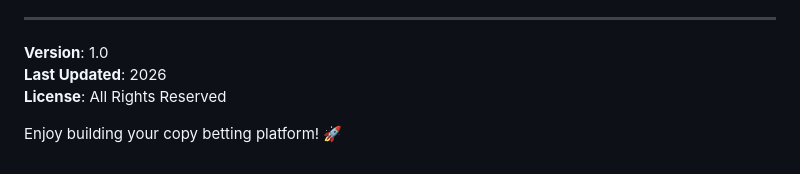
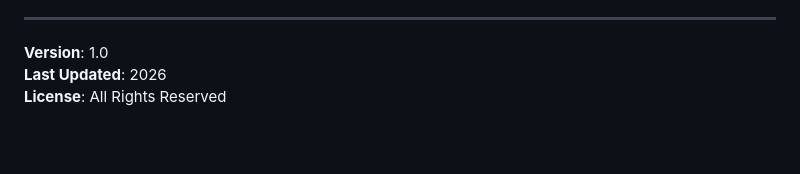
Before and after one commit to Lucid-cm/betpro-website, a Markdown page: README.md, the part around the change. GitHub-like rendering; blank space fills up the shorter version.

Commit message:
Remove encouragement message from README

```diff
--- a/README.md
+++ b/README.md
@@ -270,5 +270,3 @@ For customization help or questions about specific features, refer to:
 **Version**: 1.0
 **Last Updated**: 2026
 **License**: All Rights Reserved
-
-Enjoy building your copy betting platform! 🚀
```
